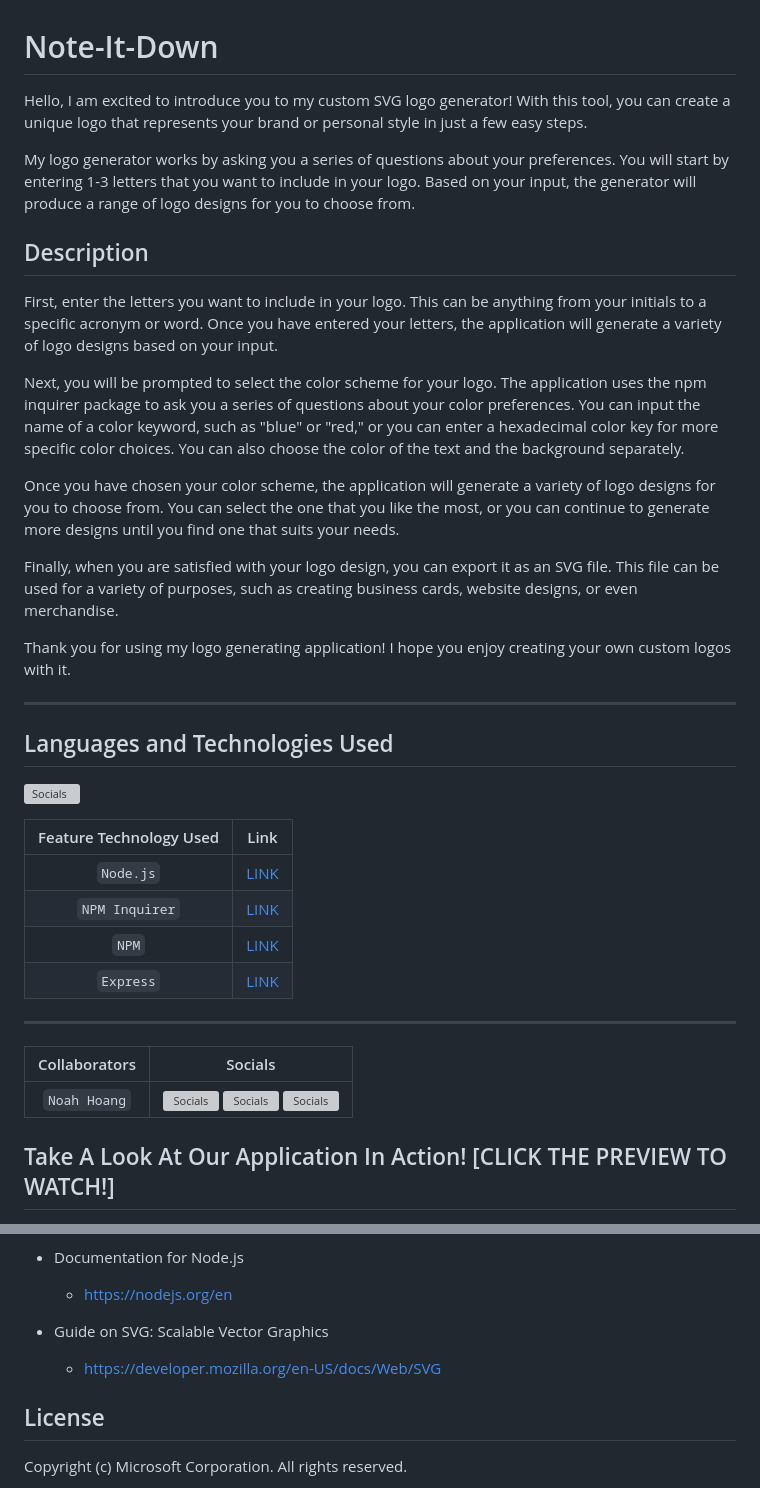
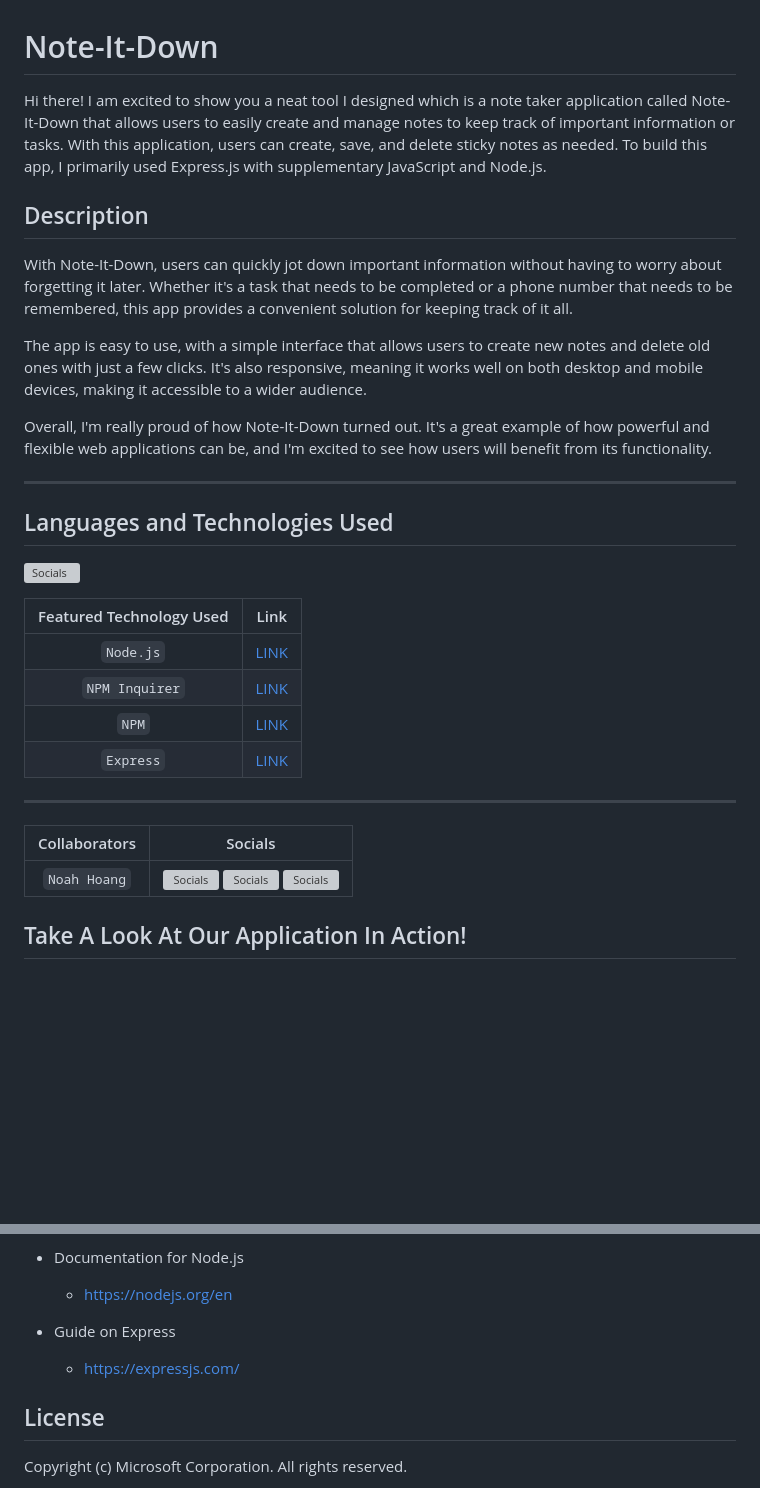
Before and after one commit to CodeNameNoah/Note-It-Down, a Markdown page: README.md, 2 parts joined by grey strips. Rendered like a GitHub page; blank space fills up the shorter version; grey boxes are pictures that could not be loaded.

```diff
--- a/README.md
+++ b/README.md
@@ -1,20 +1,14 @@
 # Note-It-Down
 
-Hello, I am excited to introduce you to my custom SVG logo generator! With this tool, you can create a unique logo that represents your brand or personal style in just a few easy steps.
-
-My logo generator works by asking you a series of questions about your preferences. You will start by entering 1-3 letters that you want to include in your logo. Based on your input, the generator will produce a range of logo designs for you to choose from.
+Hi there! I am excited to show you a neat tool I designed which is a note taker application called Note-It-Down that allows users to easily create and manage notes to keep track of important information or tasks. With this application, users can create, save, and delete sticky notes as needed. To build this app, I primarily used Express.js with supplementary JavaScript and Node.js.
 
 ## Description
 
-First, enter the letters you want to include in your logo. This can be anything from your initials to a specific acronym or word. Once you have entered your letters, the application will generate a variety of logo designs based on your input.
+With Note-It-Down, users can quickly jot down important information without having to worry about forgetting it later. Whether it's a task that needs to be completed or a phone number that needs to be remembered, this app provides a convenient solution for keeping track of it all.
 
-Next, you will be prompted to select the color scheme for your logo. The application uses the npm inquirer package to ask you a series of questions about your color preferences. You can input the name of a color keyword, such as "blue" or "red," or you can enter a hexadecimal color key for more specific color choices. You can also choose the color of the text and the background separately.
+The app is easy to use, with a simple interface that allows users to create new notes and delete old ones with just a few clicks. It's also responsive, meaning it works well on both desktop and mobile devices, making it accessible to a wider audience.
 
-Once you have chosen your color scheme, the application will generate a variety of logo designs for you to choose from. You can select the one that you like the most, or you can continue to generate more designs until you find one that suits your needs.
-
-Finally, when you are satisfied with your logo design, you can export it as an SVG file. This file can be used for a variety of purposes, such as creating business cards, website designs, or even merchandise.
-
-Thank you for using my logo generating application! I hope you enjoy creating your own custom logos with it.
+Overall, I'm really proud of how Note-It-Down turned out. It's a great example of how powerful and flexible web applications can be, and I'm excited to see how users will benefit from its functionality.
 
 ---
 
@@ -24,10 +18,10 @@ Thank you for using my logo generating application! I hope you enjoy creating yo
 
-| Feature Technology Used |                      Link                      |
-| :---------------------: | :--------------------------------------------: |
-|        `Node.js`        |         [LINK](https://nodejs.dev/en/)         |
-|     `NPM Inquirer`      | [LINK](https://www.npmjs.com/package/inquirer) |
-|          `NPM`          |         [LINK](https://www.npmjs.com/)         |
-|        `Express`        |         [LINK](https://expressjs.com/)         |
+| Featured Technology Used |                      Link                      |
+| :----------------------: | :--------------------------------------------: |
+|        `Node.js`         |         [LINK](https://nodejs.dev/en/)         |
+|      `NPM Inquirer`      | [LINK](https://www.npmjs.com/package/inquirer) |
+|          `NPM`           |         [LINK](https://www.npmjs.com/)         |
+|        `Express`         |         [LINK](https://expressjs.com/)         |
 
 ---
 
@@ -35,5 +29,5 @@ Thank you for using my logo generating application! I hope you enjoy creating yo
 | :-----------: | :------------------------------------------------------------------------------------------------------------------------------------------------------------------------------------------------------------------------------------------------------------------------: |
 | `Noah Hoang`  | [![Socials](https://skillicons.dev/icons?i=git)](https://github.com/codenamenoah) [![Socials](https://skillicons.dev/icons?i=linkedin)](https://www.linkedin.com/in/codenamenoah/) [![Socials](https://skillicons.dev/icons?i=twitter)](https://twitter.com/CodeNameNoahH) |
 
-## Take A Look At Our Application In Action! [CLICK THE PREVIEW TO WATCH!]
+## Take A Look At Our Application In Action!
 
@@ -101,9 +126,9 @@ Education: Students or teachers who are learning about graphic design or brandin
 
   - https://nodejs.org/en
 
-- Guide on SVG: Scalable Vector Graphics
+- Guide on Express
 
-  - https://developer.mozilla.org/en-US/docs/Web/SVG
+  - https://expressjs.com/
 
 ## License
 
```
Also changed, not shown: other parts of README.md (+46 -15 lines).
